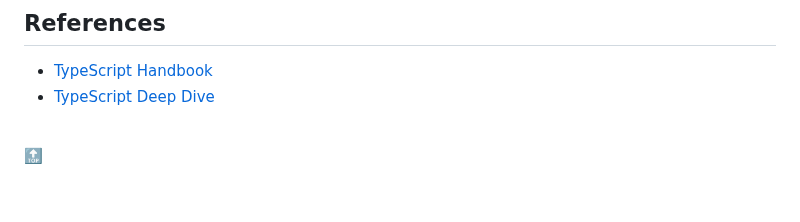
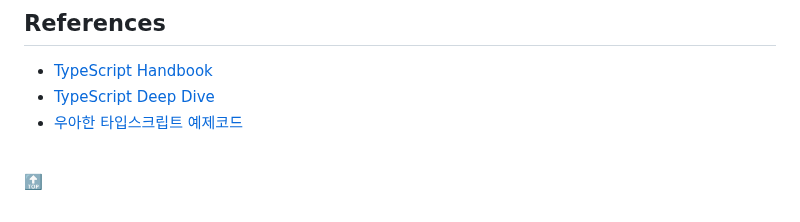
Before and after one commit to functionBee/study-ts-deepdive, a Markdown page: README.md, the part around one of its changes. Rendered like a GitHub page.

Commit message:
chore: Remove empty line and add reference to 우아한 타입스크립트 예제코드

```diff
--- a/README.md
+++ b/README.md
@@ -231,6 +230,7 @@
 ## References
 - [TypeScript Handbook](https://www.typescriptlang.org/docs/handbook/intro.html)
 - [TypeScript Deep Dive](https://basarat.gitbook.io/typescript/)
+- [우아한 타입스크립트 예제코드](https://github.com/woowa-typescript/woowahan-typescript-with-react-example-code)
 
 <br>
 
```
Also changed, not shown: other parts of README.md (+0 -1 lines).
